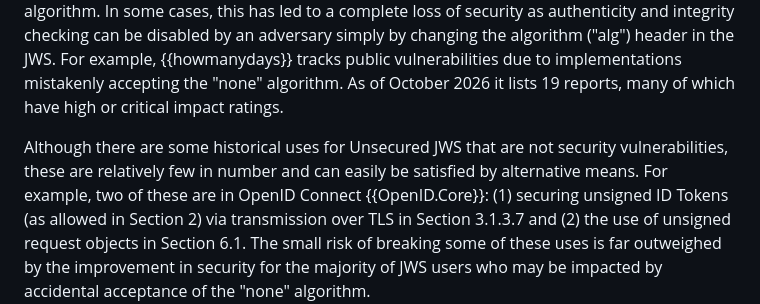
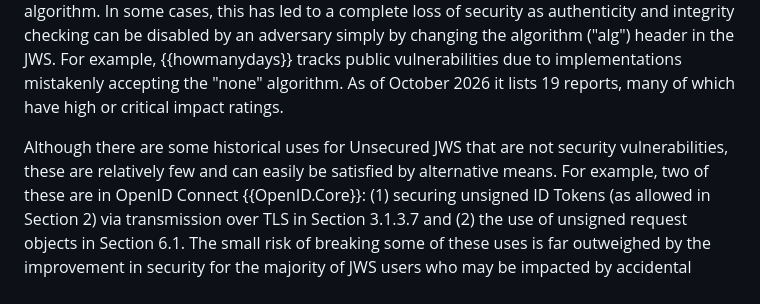
Before and after one commit to NeilMadden/jose-deprecate-none-rsa1_5, a Markdown page: draft-ietf-jose-deprecate-none-rsa15.md, the part around the change. Drawn GitHub-style.

Commit message:
Wording improvement.

```diff
--- a/draft-ietf-jose-deprecate-none-rsa15.md
+++ b/draft-ietf-jose-deprecate-none-rsa15.md
@@ -115,7 +115,7 @@ tracks public vulnerabilities due to implementations mistakenly accepting the "n
 of October 2026 it lists 19 reports, many of which have high or critical impact ratings.
 
 Although there are some historical uses for Unsecured JWS that are not security vulnerabilities,
-these are relatively few in number and can easily be satisfied by alternative means. For example, two
+these are relatively few and can easily be satisfied by alternative means. For example, two
 of these are in OpenID Connect {{OpenID.Core}}: (1) securing unsigned ID Tokens
 (as allowed in Section 2) via transmission over
 TLS in Section 3.1.3.7 and (2) the use of unsigned request objects in Section 6.1.  The small risk of
```
